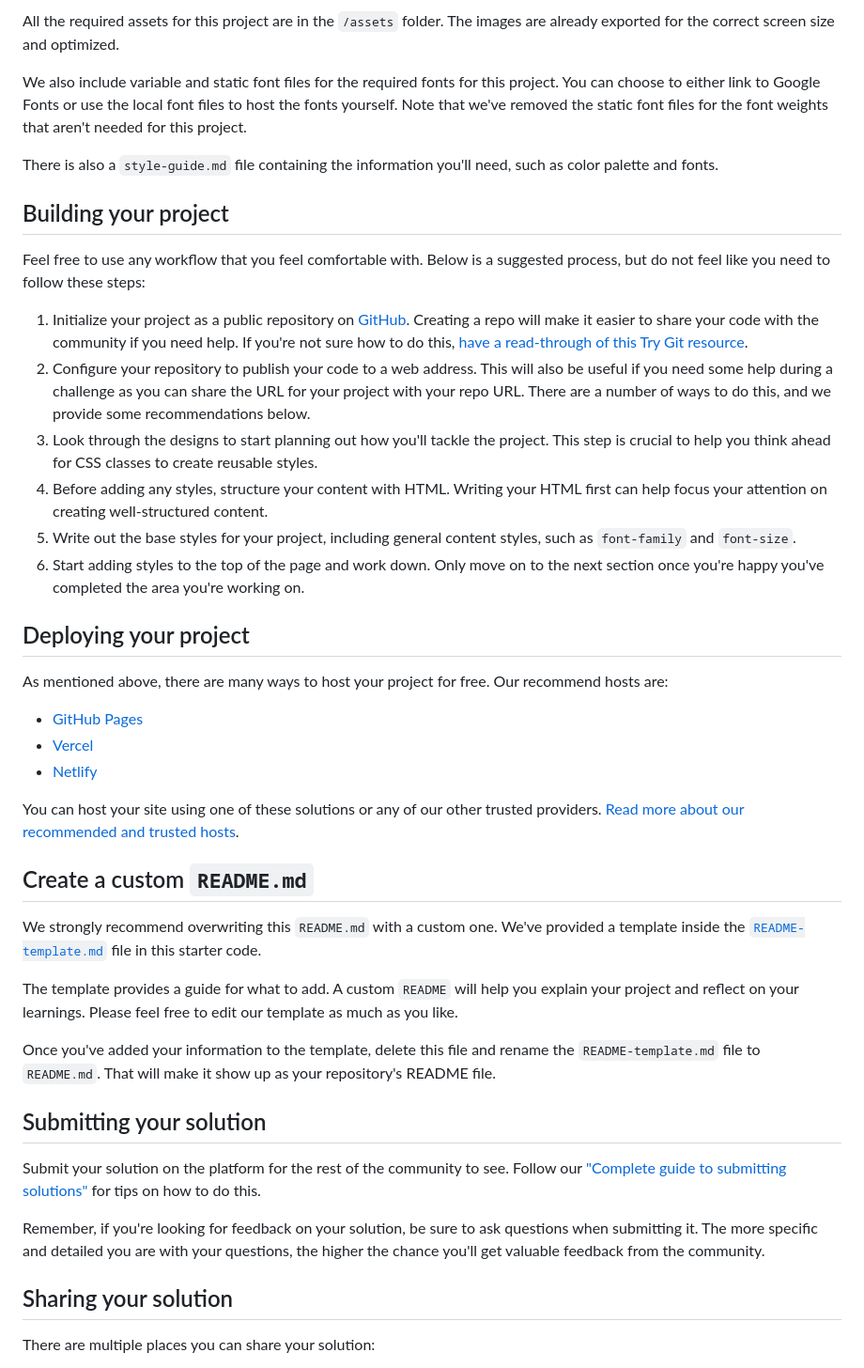
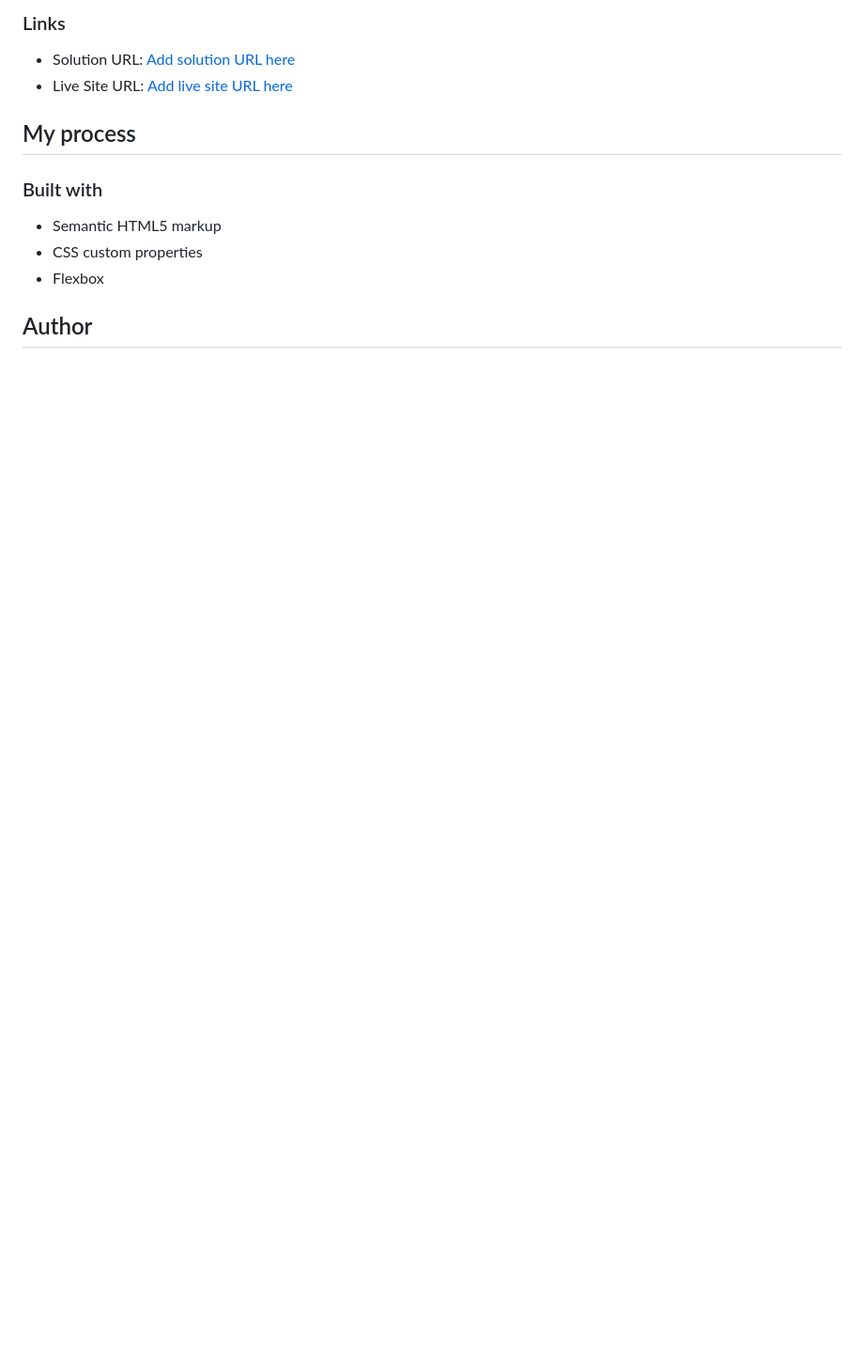
Before and after one commit to GuilhemJoly/social-links-profil-main, a Markdown page: README.md, the part around the change printed below. Shown: that part at 94% size. Drawn GitHub-style; blank space fills up the shorter version.

```diff
--- a/README.md
+++ b/README.md
@@ -32,46 +36,16 @@ If you would like the design files (we provide Sketch & Figma versions) to inspe
 
-All the required assets for this project are in the `/assets` folder. The images are already exported for the correct screen size and optimized.
+### Links
 
-We also include variable and static font files for the required fonts for this project. You can choose to either link to Google Fonts or use the local font files to host the fonts yourself. Note that we've removed the static font files for the font weights that aren't needed for this project.
+- Solution URL: [Add solution URL here](https://github.com/GuilhemJoly/social-links-profil-main)
+- Live Site URL: [Add live site URL here](https://social-links-profil-main.vercel.app/)
 
-There is also a `style-guide.md` file containing the information you'll need, such as color palette and fonts.
+## My process
 
-## Building your project
+### Built with
 
-Feel free to use any workflow that you feel comfortable with. Below is a suggested process, but do not feel like you need to follow these steps:
+- Semantic HTML5 markup
+- CSS custom properties
+- Flexbox
 
-1. Initialize your project as a public repository on [GitHub](https://github.com/). Creating a repo will make it easier to share your code with the community if you need help. If you're not sure how to do this, [have a read-through of this Try Git resource](https://try.github.io/).
-2. Configure your repository to publish your code to a web address. This will also be useful if you need some help during a challenge as you can share the URL for your project with your repo URL. There are a number of ways to do this, and we provide some recommendations below.
-3. Look through the designs to start planning out how you'll tackle the project. This step is crucial to help you think ahead for CSS classes to create reusable styles.
-4. Before adding any styles, structure your content with HTML. Writing your HTML first can help focus your attention on creating well-structured content.
-5. Write out the base styles for your project, including general content styles, such as `font-family` and `font-size`.
-6. Start adding styles to the top of the page and work down. Only move on to the next section once you're happy you've completed the area you're working on.
+## Author
 
-## Deploying your project
-
-As mentioned above, there are many ways to host your project for free. Our recommend hosts are:
-
-- [GitHub Pages](https://pages.github.com/)
-- [Vercel](https://vercel.com/)
-- [Netlify](https://www.netlify.com/)
-
-You can host your site using one of these solutions or any of our other trusted providers. [Read more about our recommended and trusted hosts](https://medium.com/frontend-mentor/frontend-mentor-trusted-hosting-providers-bf000dfebe).
-
-## Create a custom `README.md`
-
-We strongly recommend overwriting this `README.md` with a custom one. We've provided a template inside the [`README-template.md`](./README-template.md) file in this starter code.
-
-The template provides a guide for what to add. A custom `README` will help you explain your project and reflect on your learnings. Please feel free to edit our template as much as you like.
-
-Once you've added your information to the template, delete this file and rename the `README-template.md` file to `README.md`. That will make it show up as your repository's README file.
-
-## Submitting your solution
-
-Submit your solution on the platform for the rest of the community to see. Follow our ["Complete guide to submitting solutions"](https://medium.com/frontend-mentor/a-complete-guide-to-submitting-solutions-on-frontend-mentor-ac6384162248) for tips on how to do this.
-
-Remember, if you're looking for feedback on your solution, be sure to ask questions when submitting it. The more specific and detailed you are with your questions, the higher the chance you'll get valuable feedback from the community.
-
-## Sharing your solution
-
-There are multiple places you can share your solution:
-
```
Also changed, not shown: other parts of README.md (+24 -33 lines), README-template.md (deleted, +0 -110 lines), assets/images/desktop-finished.png (added), assets/images/phone-375px-finished.png (added), 2 other files.
